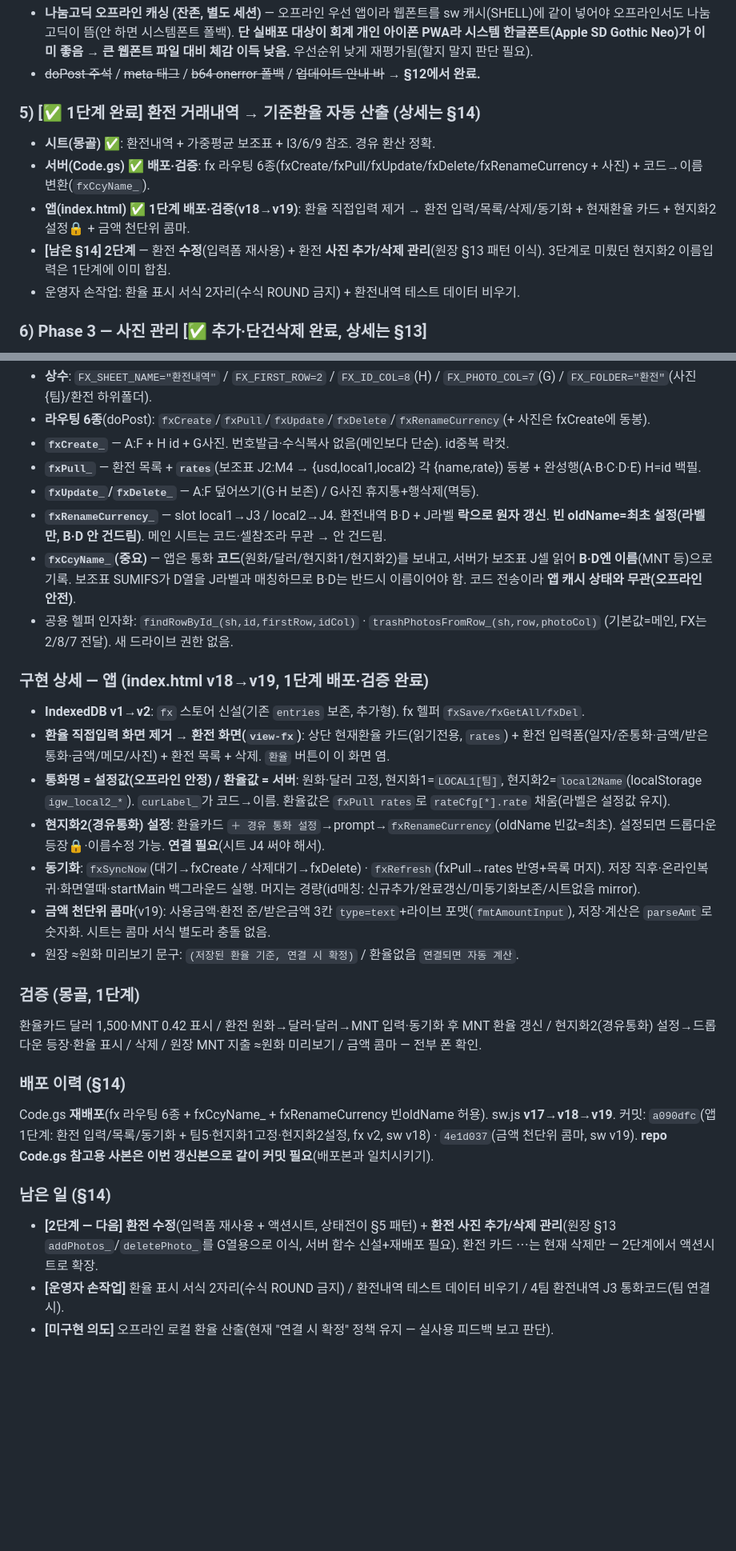
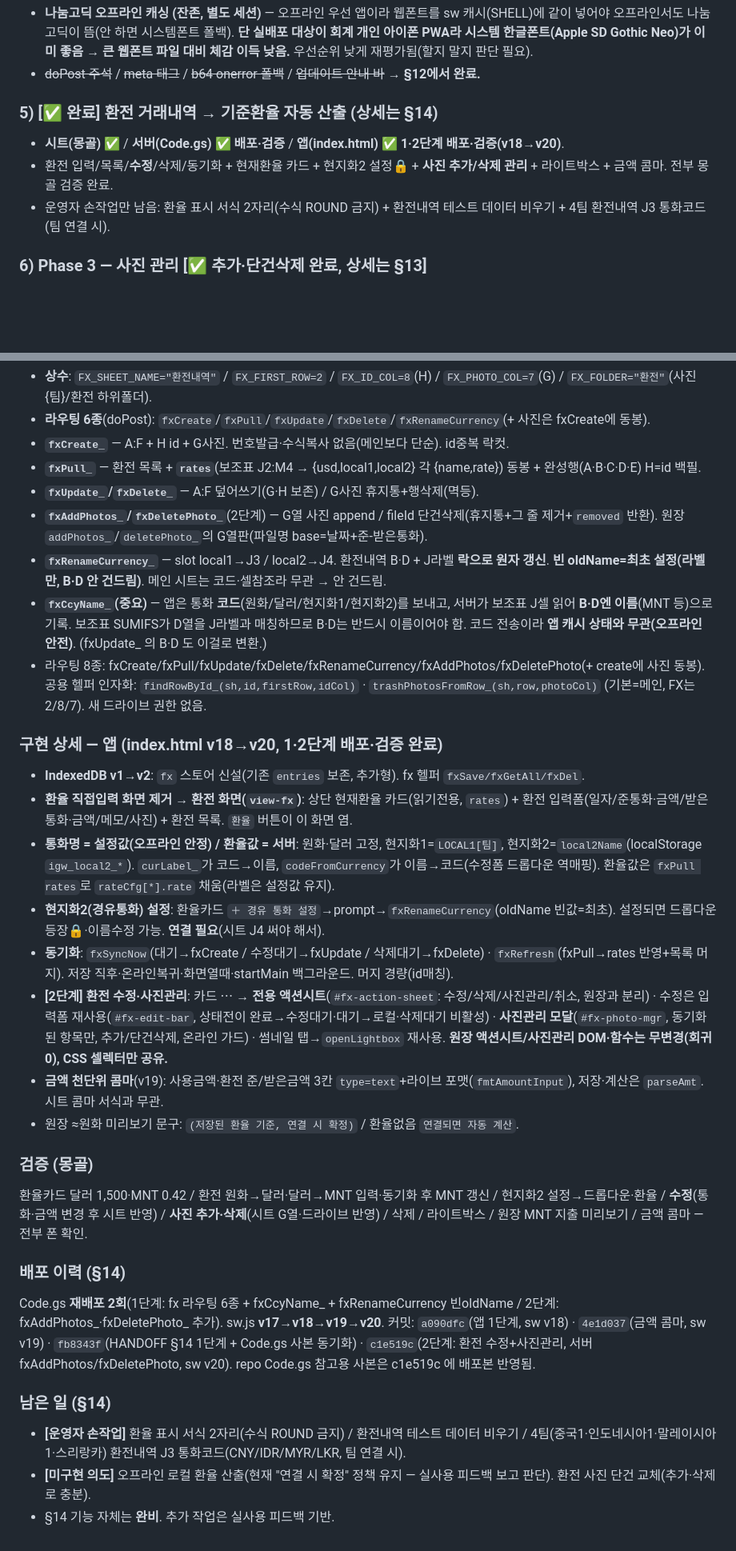
Before and after one commit to gukja79/igw-mission, a Markdown page: HANDOFF.md, 2 parts joined by grey strips. Shown at 80% size. Drawn GitHub-style; blank space fills up the shorter version.

Commit message:
문서: HANDOFF §14 2단계(환전 수정+사진관리) 완료 반영 (v20)
Co-Authored-By: Claude Opus 4.7 (1M context) <noreply@anthropic.com>

```diff
--- a/HANDOFF.md
+++ b/HANDOFF.md
@@ -177,12 +177,10 @@ git push
 - **나눔고딕 오프라인 캐싱 (잔존, 별도 세션)** — 오프라인 우선 앱이라 웹폰트를 sw 캐시(SHELL)에 같이 넣어야 오프라인서도 나눔고딕이 뜸(안 하면 시스템폰트 폴백). **단 실배포 대상이 회계 개인 아이폰 PWA라 시스템 한글폰트(Apple SD Gothic Neo)가 이미 좋음 → 큰 웹폰트 파일 대비 체감 이득 낮음.** 우선순위 낮게 재평가됨(할지 말지 판단 필요).
 - ~~doPost 주석~~ / ~~meta 태그~~ / ~~b64 onerror 폴백~~ / ~~업데이트 안내 바~~ → **§12에서 완료.**
 
-### 5) [✅ 1단계 완료] 환전 거래내역 → 기준환율 자동 산출 (상세는 §14)
-- **시트(몽골) ✅**: 환전내역 + 가중평균 보조표 + I3/6/9 참조. 경유 환산 정확.
-- **서버(Code.gs) ✅ 배포·검증**: fx 라우팅 6종(fxCreate/fxPull/fxUpdate/fxDelete/fxRenameCurrency + 사진) + 코드→이름 변환(`fxCcyName_`).
-- **앱(index.html) ✅ 1단계 배포·검증(v18→v19)**: 환율 직접입력 제거 → 환전 입력/목록/삭제/동기화 + 현재환율 카드 + 현지화2 설정🔒 + 금액 천단위 콤마.
-- **[남은 §14] 2단계** — 환전 **수정**(입력폼 재사용) + 환전 **사진 추가/삭제 관리**(원장 §13 패턴 이식). 3단계로 미뤘던 현지화2 이름입력은 1단계에 이미 합침.
-- 운영자 손작업: 환율 표시 서식 2자리(수식 ROUND 금지) + 환전내역 테스트 데이터 비우기.
+### 5) [✅ 완료] 환전 거래내역 → 기준환율 자동 산출 (상세는 §14)
+- **시트(몽골) ✅** / **서버(Code.gs) ✅ 배포·검증** / **앱(index.html) ✅ 1·2단계 배포·검증(v18→v20)**.
+- 환전 입력/목록/**수정**/삭제/동기화 + 현재환율 카드 + 현지화2 설정🔒 + **사진 추가/삭제 관리** + 라이트박스 + 금액 콤마. 전부 몽골 검증 완료.
+- 운영자 손작업만 남음: 환율 표시 서식 2자리(수식 ROUND 금지) + 환전내역 테스트 데이터 비우기 + 4팀 환전내역 J3 통화코드(팀 연결 시).
 
 ### 6) Phase 3 — 사진 관리 [✅ 추가·단건삭제 완료, 상세는 §13]
 ~~새 사진을 기존에 추가(append)~~ / ~~사진 단건 삭제~~ → **완료(§13).** 카드 ⋯→사진 관리에서 동기화된 항목 사진을 추가·단건삭제. **단건 교체(replace)는 의도적으로 미구현** — 추가·삭제로 실무 충분, 버튼 늘리면 회계 혼란/엣지(추가 성공 후 삭제 실패 등) 증가. 실사용 피드백 보고 정 필요하면 그때 추가.
@@ -352,27 +350,29 @@ A2:E4에 ①원화 3,000,000→달러 2,000 ②달러 2,000→MNT 6,760,000 ③
 - **`fxCreate_`** — A:F + H id + G사진. 번호발급·수식복사 없음(메인보다 단순). id중복 락컷.
 - **`fxPull_`** — 환전 목록 + **`rates`**(보조표 J2:M4 → {usd,local1,local2} 각 {name,rate}) 동봉 + 완성행(A·B·C·D·E) H=id 백필.
 - **`fxUpdate_`/`fxDelete_`** — A:F 덮어쓰기(G·H 보존) / G사진 휴지통+행삭제(멱등).
+- **`fxAddPhotos_`/`fxDeletePhoto_`**(2단계) — G열 사진 append / fileId 단건삭제(휴지통+그 줄 제거+`removed` 반환). 원장 `addPhotos_`/`deletePhoto_`의 G열판(파일명 base=날짜+준-받은통화).
 - **`fxRenameCurrency_`** — slot local1→J3 / local2→J4. 환전내역 B·D + J라벨 **락으로 원자 갱신**. **빈 oldName=최초 설정(라벨만, B·D 안 건드림)**. 메인 시트는 코드·셀참조라 무관 → 안 건드림.
-- **`fxCcyName_`(중요)** — 앱은 통화 **코드**(원화/달러/현지화1/현지화2)를 보내고, 서버가 보조표 J셀 읽어 **B·D엔 이름**(MNT 등)으로 기록. 보조표 SUMIFS가 D열을 J라벨과 매칭하므로 B·D는 반드시 이름이어야 함. 코드 전송이라 **앱 캐시 상태와 무관(오프라인 안전)**.
-- 공용 헬퍼 인자화: `findRowById_(sh,id,firstRow,idCol)` · `trashPhotosFromRow_(sh,row,photoCol)` (기본값=메인, FX는 2/8/7 전달). 새 드라이브 권한 없음.
+- **`fxCcyName_`(중요)** — 앱은 통화 **코드**(원화/달러/현지화1/현지화2)를 보내고, 서버가 보조표 J셀 읽어 **B·D엔 이름**(MNT 등)으로 기록. 보조표 SUMIFS가 D열을 J라벨과 매칭하므로 B·D는 반드시 이름이어야 함. 코드 전송이라 **앱 캐시 상태와 무관(오프라인 안전)**. (fxUpdate_ 의 B·D 도 이걸로 변환.)
+- 라우팅 8종: fxCreate/fxPull/fxUpdate/fxDelete/fxRenameCurrency/fxAddPhotos/fxDeletePhoto(+ create에 사진 동봉). 공용 헬퍼 인자화: `findRowById_(sh,id,firstRow,idCol)` · `trashPhotosFromRow_(sh,row,photoCol)` (기본=메인, FX는 2/8/7). 새 드라이브 권한 없음.
 
-### 구현 상세 — 앱 (index.html v18→v19, 1단계 배포·검증 완료)
+### 구현 상세 — 앱 (index.html v18→v20, 1·2단계 배포·검증 완료)
 - **IndexedDB v1→v2**: `fx` 스토어 신설(기존 `entries` 보존, 추가형). fx 헬퍼 `fxSave/fxGetAll/fxDel`.
-- **환율 직접입력 화면 제거** → **환전 화면(`view-fx`)**: 상단 현재환율 카드(읽기전용, `rates`) + 환전 입력폼(일자/준통화·금액/받은통화·금액/메모/사진) + 환전 목록 + 삭제. `환율` 버튼이 이 화면 염.
-- **통화명 = 설정값(오프라인 안정) / 환율값 = 서버**: 원화·달러 고정, 현지화1=`LOCAL1[팀]`, 현지화2=`local2Name`(localStorage `igw_local2_*`). `curLabel_`가 코드→이름. 환율값은 `fxPull rates`로 `rateCfg[*].rate` 채움(라벨은 설정값 유지).
+- **환율 직접입력 화면 제거** → **환전 화면(`view-fx`)**: 상단 현재환율 카드(읽기전용, `rates`) + 환전 입력폼(일자/준통화·금액/받은통화·금액/메모/사진) + 환전 목록. `환율` 버튼이 이 화면 염.
+- **통화명 = 설정값(오프라인 안정) / 환율값 = 서버**: 원화·달러 고정, 현지화1=`LOCAL1[팀]`, 현지화2=`local2Name`(localStorage `igw_local2_*`). `curLabel_`가 코드→이름, `codeFromCurrency`가 이름→코드(수정폼 드롭다운 역매핑). 환율값은 `fxPull rates`로 `rateCfg[*].rate` 채움(라벨은 설정값 유지).
 - **현지화2(경유통화) 설정**: 환율카드 `＋ 경유 통화 설정`→prompt→`fxRenameCurrency`(oldName 빈값=최초). 설정되면 드롭다운 등장🔒·이름수정 가능. **연결 필요**(시트 J4 써야 해서).
-- **동기화**: `fxSyncNow`(대기→fxCreate / 삭제대기→fxDelete) · `fxRefresh`(fxPull→rates 반영+목록 머지). 저장 직후·온라인복귀·화면열때·startMain 백그라운드 실행. 머지는 경량(id매칭: 신규추가/완료갱신/미동기화보존/시트없음 mirror).
-- **금액 천단위 콤마**(v19): 사용금액·환전 준/받은금액 3칸 `type=text`+라이브 포맷(`fmtAmountInput`), 저장·계산은 `parseAmt`로 숫자화. 시트는 콤마 서식 별도라 충돌 없음.
+- **동기화**: `fxSyncNow`(대기→fxCreate / 수정대기→fxUpdate / 삭제대기→fxDelete) · `fxRefresh`(fxPull→rates 반영+목록 머지). 저장 직후·온라인복귀·화면열때·startMain 백그라운드. 머지 경량(id매칭).
+- **[2단계] 환전 수정·사진관리**: 카드 ⋯ → **전용 액션시트**(`#fx-action-sheet`: 수정/삭제/사진관리/취소, 원장과 분리) · 수정은 입력폼 재사용(`#fx-edit-bar`, 상태전이 완료→수정대기·대기→로컬·삭제대기 비활성) · **사진관리 모달**(`#fx-photo-mgr`, 동기화된 항목만, 추가/단건삭제, 온라인 가드) · 썸네일 탭→`openLightbox` 재사용. **원장 액션시트/사진관리 DOM·함수는 무변경(회귀 0), CSS 셀렉터만 공유.**
+- **금액 천단위 콤마**(v19): 사용금액·환전 준/받은금액 3칸 `type=text`+라이브 포맷(`fmtAmountInput`), 저장·계산은 `parseAmt`. 시트 콤마 서식과 무관.
 - 원장 ≈원화 미리보기 문구: `(저장된 환율 기준, 연결 시 확정)` / 환율없음 `연결되면 자동 계산`.
 
-### 검증 (몽골, 1단계)
-환율카드 달러 1,500·MNT 0.42 표시 / 환전 원화→달러·달러→MNT 입력·동기화 후 MNT 환율 갱신 / 현지화2(경유통화) 설정→드롭다운 등장·환율 표시 / 삭제 / 원장 MNT 지출 ≈원화 미리보기 / 금액 콤마 — 전부 폰 확인.
+### 검증 (몽골)
+환율카드 달러 1,500·MNT 0.42 / 환전 원화→달러·달러→MNT 입력·동기화 후 MNT 갱신 / 현지화2 설정→드롭다운·환율 / **수정**(통화·금액 변경 후 시트 반영) / **사진 추가·삭제**(시트 G열·드라이브 반영) / 삭제 / 라이트박스 / 원장 MNT 지출 미리보기 / 금액 콤마 — 전부 폰 확인.
 
 ### 배포 이력 (§14)
-Code.gs **재배포**(fx 라우팅 6종 + fxCcyName_ + fxRenameCurrency 빈oldName 허용). sw.js **v17→v18→v19**.
-커밋: `a090dfc`(앱 1단계: 환전 입력/목록/동기화 + 팀5·현지화1고정·현지화2설정, fx v2, sw v18) · `4e1d037`(금액 천단위 콤마, sw v19). **repo Code.gs 참고용 사본은 이번 갱신본으로 같이 커밋 필요**(배포본과 일치시키기).
+Code.gs **재배포 2회**(1단계: fx 라우팅 6종 + fxCcyName_ + fxRenameCurrency 빈oldName / 2단계: fxAddPhotos_·fxDeletePhoto_ 추가). sw.js **v17→v18→v19→v20**.
+커밋: `a090dfc`(앱 1단계, sw v18) · `4e1d037`(금액 콤마, sw v19) · `fb8343f`(HANDOFF §14 1단계 + Code.gs 사본 동기화) · `c1e519c`(2단계: 환전 수정+사진관리, 서버 fxAddPhotos/fxDeletePhoto, sw v20). repo Code.gs 참고용 사본은 c1e519c 에 배포본 반영됨.
 
 ### 남은 일 (§14)
-- **[2단계 — 다음] 환전 수정**(입력폼 재사용 + 액션시트, 상태전이 §5 패턴) + **환전 사진 추가/삭제 관리**(원장 §13 `addPhotos_`/`deletePhoto_`를 G열용으로 이식, 서버 함수 신설+재배포 필요). 환전 카드 ⋯는 현재 삭제만 — 2단계에서 액션시트로 확장.
-- **[운영자 손작업]** 환율 표시 서식 2자리(수식 ROUND 금지) / 환전내역 테스트 데이터 비우기 / 4팀 환전내역 J3 통화코드(팀 연결 시).
-- **[미구현 의도]** 오프라인 로컬 환율 산출(현재 "연결 시 확정" 정책 유지 — 실사용 피드백 보고 판단).
+- **[운영자 손작업]** 환율 표시 서식 2자리(수식 ROUND 금지) / 환전내역 테스트 데이터 비우기 / 4팀(중국1·인도네시아1·말레이시아1·스리랑카) 환전내역 J3 통화코드(CNY/IDR/MYR/LKR, 팀 연결 시).
+- **[미구현 의도]** 오프라인 로컬 환율 산출(현재 "연결 시 확정" 정책 유지 — 실사용 피드백 보고 판단). 환전 사진 단건 교체(추가·삭제로 충분).
+- §14 기능 자체는 **완비**. 추가 작업은 실사용 피드백 기반.
```
Also changed, not shown: other parts of HANDOFF.md (+5 -5 lines).
